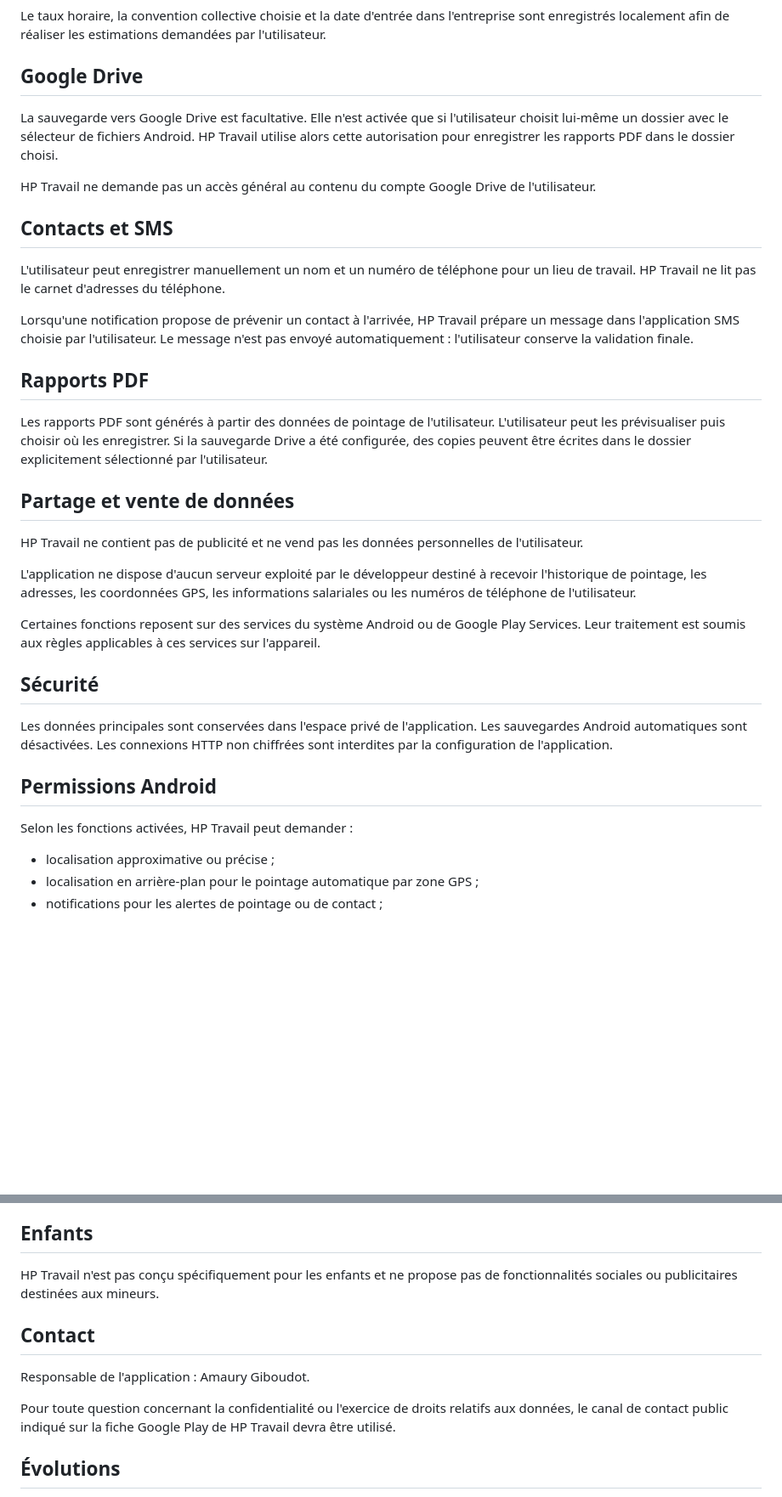
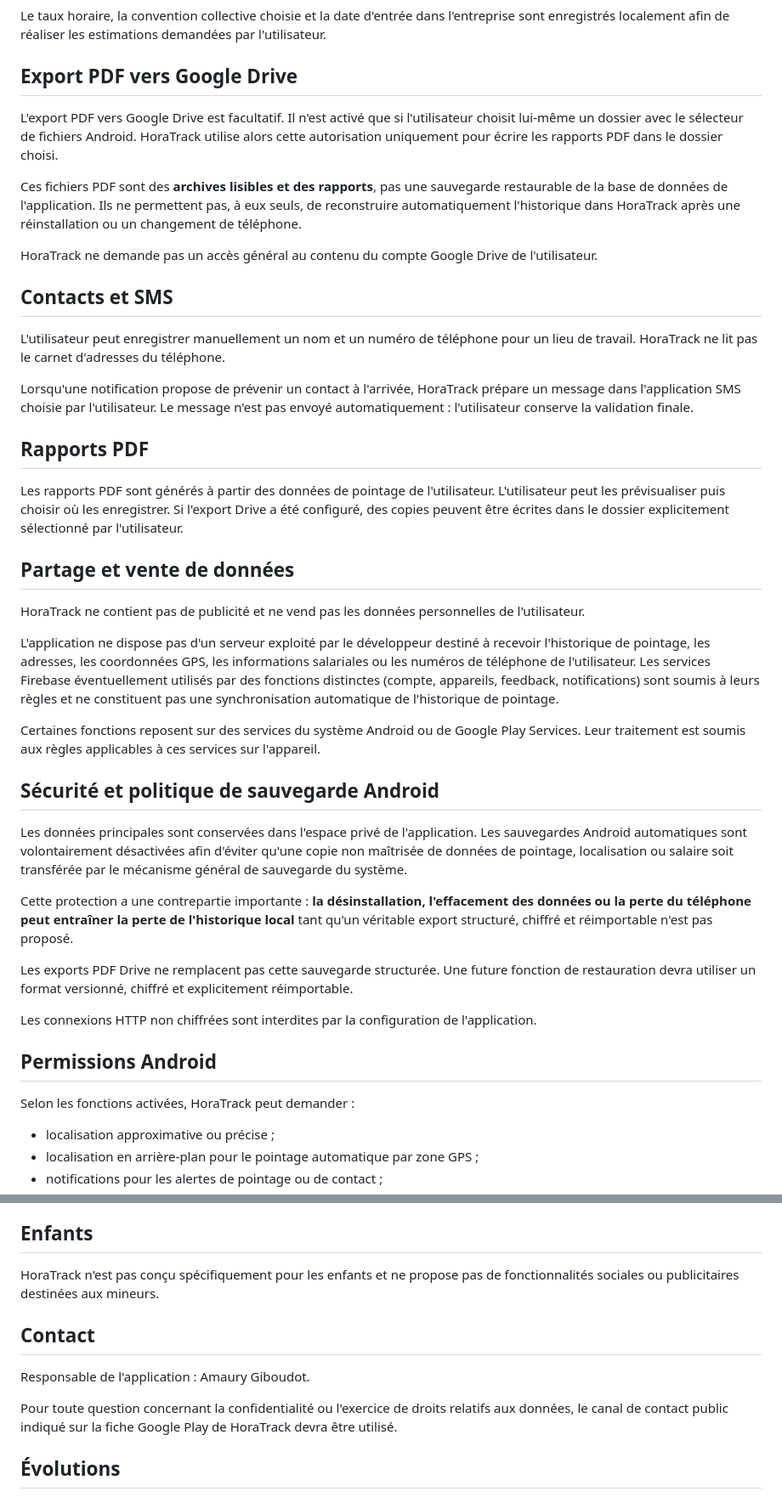
Before and after one commit to amaurygiboudot-arch/Pointage-travail, a Markdown page: PRIVACY_POLICY.md, 2 parts joined by grey strips. Shown at 85% size. Drawn GitHub-style; blank space fills up the shorter version.

Commit message:
Docs: clarify PDF export and Android backup policy

```diff
--- a/PRIVACY_POLICY.md
+++ b/PRIVACY_POLICY.md
@@ -28,37 +28,45 @@ Les heures d'entrée, de sortie, durées travaillées et lieux associés sont en
 
 Le taux horaire, la convention collective choisie et la date d'entrée dans l'entreprise sont enregistrés localement afin de réaliser les estimations demandées par l'utilisateur.
 
-## Google Drive
+## Export PDF vers Google Drive
 
-La sauvegarde vers Google Drive est facultative. Elle n'est activée que si l'utilisateur choisit lui-même un dossier avec le sélecteur de fichiers Android. HP Travail utilise alors cette autorisation pour enregistrer les rapports PDF dans le dossier choisi.
+L'export PDF vers Google Drive est facultatif. Il n'est activé que si l'utilisateur choisit lui-même un dossier avec le sélecteur de fichiers Android. HoraTrack utilise alors cette autorisation uniquement pour écrire les rapports PDF dans le dossier choisi.
 
-HP Travail ne demande pas un accès général au contenu du compte Google Drive de l'utilisateur.
+Ces fichiers PDF sont des **archives lisibles et des rapports**, pas une sauvegarde restaurable de la base de données de l'application. Ils ne permettent pas, à eux seuls, de reconstruire automatiquement l'historique dans HoraTrack après une réinstallation ou un changement de téléphone.
+
+HoraTrack ne demande pas un accès général au contenu du compte Google Drive de l'utilisateur.
 
 ## Contacts et SMS
 
-L'utilisateur peut enregistrer manuellement un nom et un numéro de téléphone pour un lieu de travail. HP Travail ne lit pas le carnet d'adresses du téléphone.
+L'utilisateur peut enregistrer manuellement un nom et un numéro de téléphone pour un lieu de travail. HoraTrack ne lit pas le carnet d'adresses du téléphone.
 
-Lorsqu'une notification propose de prévenir un contact à l'arrivée, HP Travail prépare un message dans l'application SMS choisie par l'utilisateur. Le message n'est pas envoyé automatiquement : l'utilisateur conserve la validation finale.
+Lorsqu'une notification propose de prévenir un contact à l'arrivée, HoraTrack prépare un message dans l'application SMS choisie par l'utilisateur. Le message n'est pas envoyé automatiquement : l'utilisateur conserve la validation finale.
 
 ## Rapports PDF
 
-Les rapports PDF sont générés à partir des données de pointage de l'utilisateur. L'utilisateur peut les prévisualiser puis choisir où les enregistrer. Si la sauvegarde Drive a été configurée, des copies peuvent être écrites dans le dossier explicitement sélectionné par l'utilisateur.
+Les rapports PDF sont générés à partir des données de pointage de l'utilisateur. L'utilisateur peut les prévisualiser puis choisir où les enregistrer. Si l'export Drive a été configuré, des copies peuvent être écrites dans le dossier explicitement sélectionné par l'utilisateur.
 
 ## Partage et vente de données
 
-HP Travail ne contient pas de publicité et ne vend pas les données personnelles de l'utilisateur.
+HoraTrack ne contient pas de publicité et ne vend pas les données personnelles de l'utilisateur.
 
-L'application ne dispose d'aucun serveur exploité par le développeur destiné à recevoir l'historique de pointage, les adresses, les coordonnées GPS, les informations salariales ou les numéros de téléphone de l'utilisateur.
+L'application ne dispose pas d'un serveur exploité par le développeur destiné à recevoir l'historique de pointage, les adresses, les coordonnées GPS, les informations salariales ou les numéros de téléphone de l'utilisateur. Les services Firebase éventuellement utilisés par des fonctions distinctes (compte, appareils, feedback, notifications) sont soumis à leurs règles et ne constituent pas une synchronisation automatique de l'historique de pointage.
 
 Certaines fonctions reposent sur des services du système Android ou de Google Play Services. Leur traitement est soumis aux règles applicables à ces services sur l'appareil.
 
-## Sécurité
+## Sécurité et politique de sauvegarde Android
 
-Les données principales sont conservées dans l'espace privé de l'application. Les sauvegardes Android automatiques sont désactivées. Les connexions HTTP non chiffrées sont interdites par la configuration de l'application.
+Les données principales sont conservées dans l'espace privé de l'application. Les sauvegardes Android automatiques sont volontairement désactivées afin d'éviter qu'une copie non maîtrisée de données de pointage, localisation ou salaire soit transférée par le mécanisme général de sauvegarde du système.
+
+Cette protection a une contrepartie importante : **la désinstallation, l'effacement des données ou la perte du téléphone peut entraîner la perte de l'historique local** tant qu'un véritable export structuré, chiffré et réimportable n'est pas proposé.
+
+Les exports PDF Drive ne remplacent pas cette sauvegarde structurée. Une future fonction de restauration devra utiliser un format versionné, chiffré et explicitement réimportable.
+
+Les connexions HTTP non chiffrées sont interdites par la configuration de l'application.
 
 ## Permissions Android
 
-Selon les fonctions activées, HP Travail peut demander :
+Selon les fonctions activées, HoraTrack peut demander :
 
 - localisation approximative ou précise ;
 - localisation en arrière-plan pour le pointage automatique par zone GPS ;
@@ -75,13 +83,13 @@ Les fichiers PDF enregistrés en dehors du stockage privé de l'application, not
 
 ## Enfants
 
-HP Travail n'est pas conçu spécifiquement pour les enfants et ne propose pas de fonctionnalités sociales ou publicitaires destinées aux mineurs.
+HoraTrack n'est pas conçu spécifiquement pour les enfants et ne propose pas de fonctionnalités sociales ou publicitaires destinées aux mineurs.
 
 ## Contact
 
 Responsable de l'application : Amaury Giboudot.
 
-Pour toute question concernant la confidentialité ou l'exercice de droits relatifs aux données, le canal de contact public indiqué sur la fiche Google Play de HP Travail devra être utilisé.
+Pour toute question concernant la confidentialité ou l'exercice de droits relatifs aux données, le canal de contact public indiqué sur la fiche Google Play de HoraTrack devra être utilisé.
 
 ## Évolutions
 
```
Also changed, not shown: other parts of PRIVACY_POLICY.md (+5 -5 lines).
